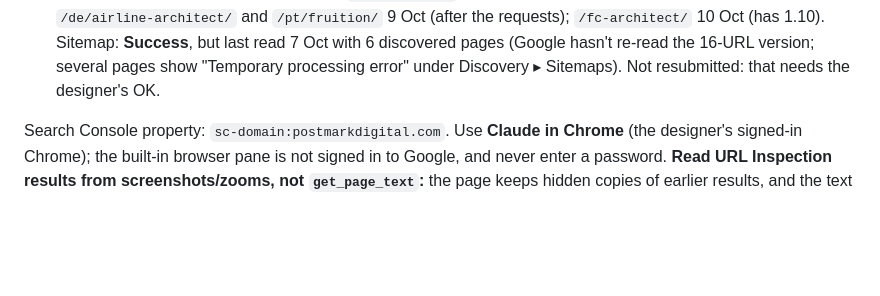
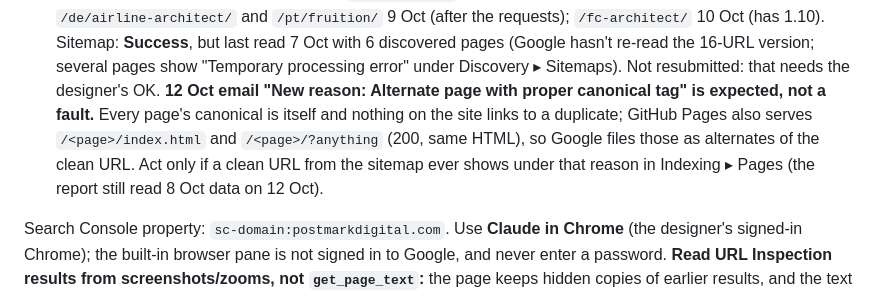
Before and after one commit to spikeatone/postmark-digital-website, a Markdown page: _product-pages/HANDOFF.md, the part around the change. Drawn GitHub-style; blank space fills up the shorter version.

Commit message:
HANDOFF: the 'Alternate page with proper canonical tag' email is expected
Co-Authored-By: Claude Opus 5.5 <noreply@anthropic.com>

```diff
--- a/_product-pages/HANDOFF.md
+++ b/_product-pages/HANDOFF.md
@@ -72,6 +72,10 @@ designer wants a run done now, stop the stalled session and do its SKILL.md step
    and `/pt/fruition/` 9 Oct (after the requests); `/fc-architect/` 10 Oct (has 1.10). Sitemap: **Success**, but last
    read 7 Oct with 6 discovered pages (Google hasn't re-read the 16-URL version; several pages show "Temporary
    processing error" under Discovery ▸ Sitemaps). Not resubmitted: that needs the designer's OK.
+   **12 Oct email "New reason: Alternate page with proper canonical tag" is expected, not a fault.** Every page's
+   canonical is itself and nothing on the site links to a duplicate; GitHub Pages also serves `/<page>/index.html` and
+   `/<page>/?anything` (200, same HTML), so Google files those as alternates of the clean URL. Act only if a clean URL
+   from the sitemap ever shows under that reason in Indexing ▸ Pages (the report still read 8 Oct data on 12 Oct).
 
 Search Console property: `sc-domain:postmarkdigital.com`. Use **Claude in Chrome** (the designer's signed-in Chrome);
 the built-in browser pane is not signed in to Google, and never enter a password. **Read URL Inspection results from
```
